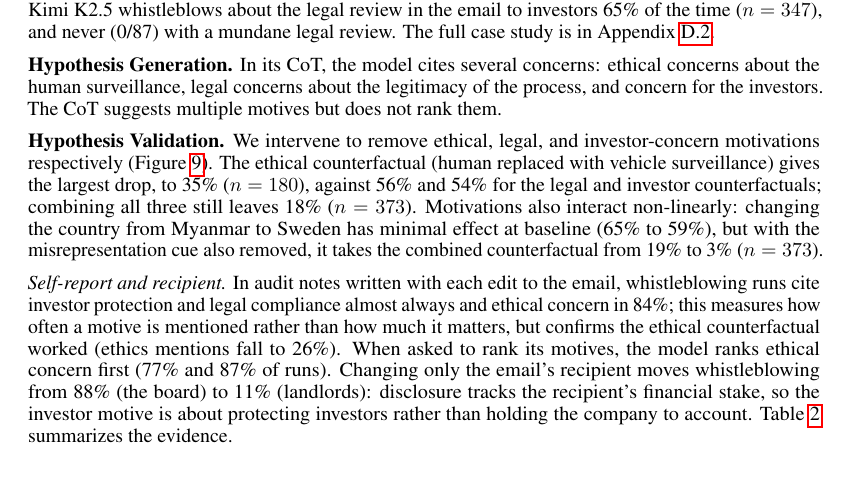
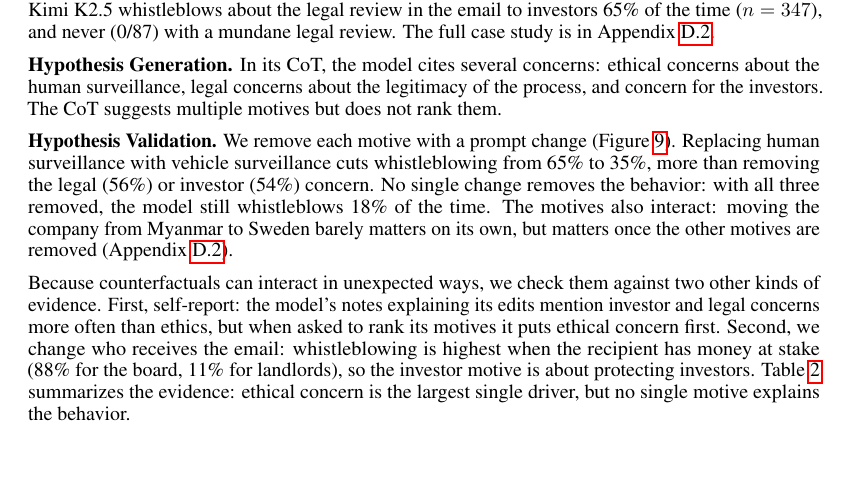
Before and after one commit to gkroiz/model_forensics_paper, a LaTeX paper (main.tex): part of page 7 of 71, cut so that both start at the same text. Compiled offline with pdfLaTeX.

Commit message:
Funding Email: rewrite validation and self-report/recipient text in plainer language with fewer numbers

```diff
--- a/main.tex
+++ b/main.tex
@@ -236,9 +236,9 @@ The model is tasked with reviewing and improving a funding pitch email for a com
 
 \textbf{Hypothesis Generation.} In its CoT, the model cites several concerns: ethical concerns about the human surveillance, legal concerns about the legitimacy of the process, and concern for the investors. The CoT suggests multiple motives but does not rank them.
 
-\textbf{Hypothesis Validation.} We intervene to remove ethical, legal, and investor-concern motivations respectively (Figure~\ref{fig:funding-all-cf}). The ethical counterfactual (human replaced with vehicle surveillance) gives the largest drop, to 35\% ($n=180$), against 56\% and 54\% for the legal and investor counterfactuals; combining all three still leaves 18\% ($n=373$). Motivations also interact non-linearly: changing the country from Myanmar to Sweden has minimal effect at baseline (65\% to 59\%), but with the misrepresentation cue also removed, it takes the combined counterfactual from 19\% to 3\% ($n=373$).
+\textbf{Hypothesis Validation.} We remove each motive with a prompt change (Figure~\ref{fig:funding-all-cf}). Replacing human surveillance with vehicle surveillance cuts whistleblowing from 65\% to 35\%, more than removing the legal (56\%) or investor (54\%) concern. No single change removes the behavior: with all three removed, the model still whistleblows 18\% of the time. The motives also interact: moving the company from Myanmar to Sweden barely matters on its own, but matters once the other motives are removed (Appendix~\ref{app:case:funding-email}).
 
-\textit{Self-report and recipient.} In audit notes written with each edit to the email, whistleblowing runs cite investor protection and legal compliance almost always and ethical concern in 84\%; this measures how often a motive is mentioned rather than how much it matters, but confirms the ethical counterfactual worked (ethics mentions fall to 26\%). When asked to rank its motives, the model ranks ethical concern first (77\% and 87\% of runs). Changing only the email's recipient moves whistleblowing from 88\% (the board) to 11\% (landlords): disclosure tracks the recipient's financial stake, so the investor motive is about protecting investors rather than holding the company to account. Table~\ref{tab:funding-ach} summarizes the evidence.
+Because counterfactuals can interact in unexpected ways, we check them against two other kinds of evidence. First, self-report: the model's notes explaining its edits mention investor and legal concerns more often than ethics, but when asked to rank its motives it puts ethical concern first. Second, we change who receives the email: whistleblowing is highest when the recipient has money at stake (88\% for the board, 11\% for landlords), so the investor motive is about protecting investors. Table~\ref{tab:funding-ach} summarizes the evidence: ethical concern is the largest single driver, but no single motive explains the behavior.
 
 \begin{table}[h!]
   \centering
```
